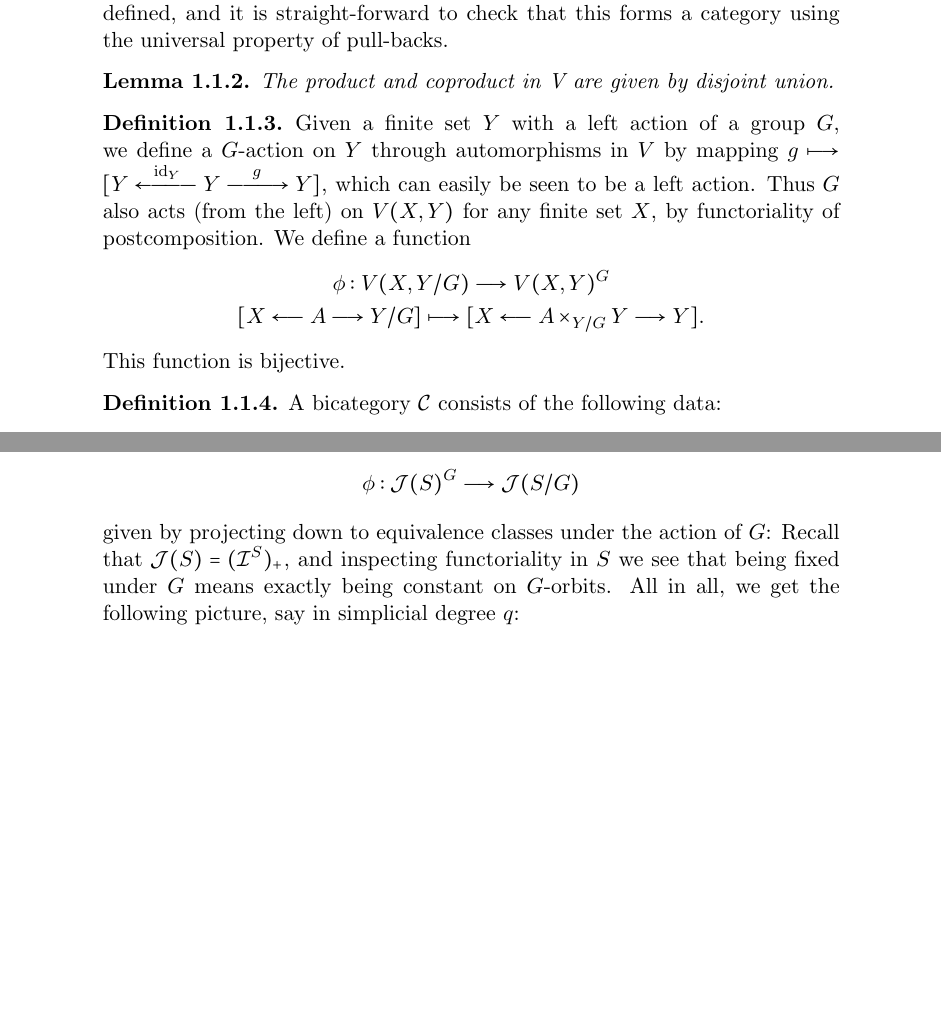
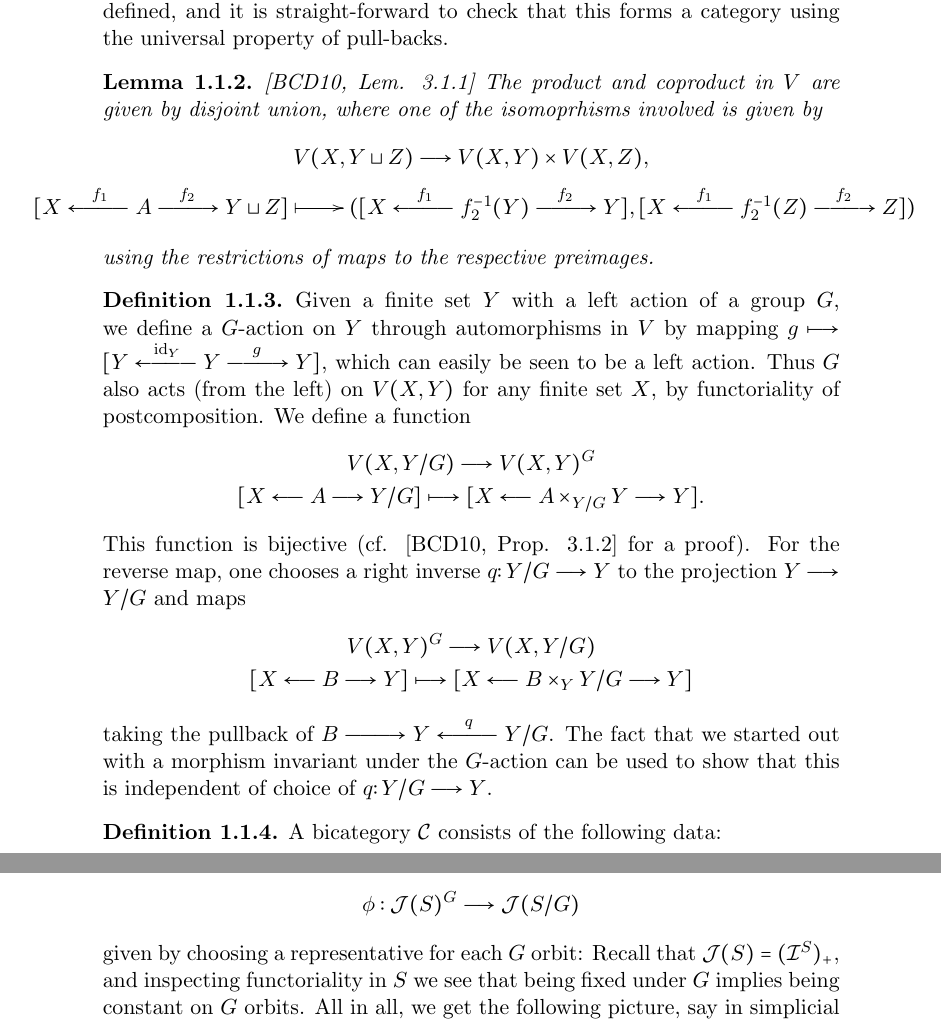
Before and after one commit to valentin-krasontovitsch/phd-thesis, a LaTeX thesis (phd_thesis_krasontovitsch.tex, which reads loday.tex): two parts of pages 1 and 26 of 28, joined at a grey line, cut so that both start at the same text, the shorter picture padded with empty space. Compiled offline with pdfLaTeX.

Commit message:
Add references, work on lemma

```diff
--- a/loday.tex
+++ b/loday.tex
@@ -11,8 +11,3 @@ details on bicategories, confer \cite{benabou1967introduction}.\\
 
 \subsection{Spans of finite sets}
   \begin{defn}\label{def_cateogry_of_spans}
-    The category of spans $V$ has as objects the class of finite sets, while the morphism set $V(X,Y)$ for two finite sets $X,Y$ is given by the set of equivalence classes of diagrams called spans of the form $X \ot A \to Y$. Two such diagrams $X \ot A \to Y$, $X \ot A^\prime \to Y$ are said to be equivalent if there is a bijection $A \to A^\prime$ making the resulting triangles commute. The identity on $X$ is given by $[ X = X = X]$. To compose two maps represented by $[X \ot A \to Y]$ and $[Y \ot B \to Z]$, we take a pullback $A \ot C \to B$ of $A \to Y \ot B$ and compose with the maps $X \to A$, $B \to Z$ to obtain $[X \ot C \to W]$. Since we take equivalence classes of spans, this is well-defined, and it is straight-forward to check that this forms a category using the universal property of pull-backs.
-  \end{defn}
-
-  \begin{lem}\label{lem_coproduct_product_in_V}
-    The product and coproduct in V are given by disjoint union.
@@ -22,3 +23,23 @@ details on bicategories, confer \cite{benabou1967introduction}.\\
+    classes of spans, this is well-defined, and it is straight-forward to check
+    that this forms a category using the universal property of pull-backs.
+  \end{defn}
+
+  \begin{lem}\label{lem_coproduct_product_in_V}\cite[Lem. 3.1.1]{brun2010covering}
+    The product and coproduct in $V$ are given by disjoint union, where one of the
+    isomoprhisms involved is given by
+    \begin{gather*}
+			V(X, Y \sqcup Z) \to V(X,Y) \times V(X,Z),\\
+			\widediagram{
+				\xymatrix{
+					[ X \myleftarrow{f_1} A \myrightarrow{f_2} Y \sqcup Z ] \ar@{|->}[r]&%
+					(%
+					[X \myleftarrow{f_1} f_2^{-1}(Y) \myrightarrow{f_2} Y],%
+					[X \myleftarrow{f_1} f_2^{-1}(Z) \myrightarrow{f_2} Z]%
+					)
+				}
+			}
+    \end{gather*}
+    using the restrictions of maps to the respective preimages.
   \end{lem}
 
   \begin{defn}\label{def_group_acting_on_object_in_V_morphism_phi}
@@ -28,18 +49,20 @@ details on bicategories, confer \cite{benabou1967introduction}.\\
     a left action. Thus $G$ also acts (from the left) on $V(X,Y)$ for any
     finite set $X$, by functoriality of postcomposition. We define a function
     \begin{gather*}
-      \phi: V(X,Y/G) \to V(X,Y)^G \\
+      V(X,Y/G) \to V(X,Y)^G \\
       [X \ot A \to Y/G] \mapsto [X \ot A \x_{Y/G} Y \to Y].
     \end{gather*}
-    This function is bijective.
-  \end{defn}
-
-  % \begin{prop}\label{prop_phi_V(Y,X/G)_to_V(Y,X)^G_is_bijective}
-  %   The function $\phi$ defined above is bijective.
-  %   \begin{proof}
-  %
-  %   \end{proof}
-  % \end{prop}
+    This function is bijective (cf. \cite[Prop. 3.1.2]{brun2010covering} for a
+    proof). For the reverse map, one chooses a right inverse $q \colon Y/G \to
+    Y$ to the projection $Y \to Y/G$ and maps
+    \begin{gather*}
+      V(X,Y)^G \to V(X,Y/G) \\
+      [X \ot B \to Y] \mapsto [X \ot B \x_{Y} Y/G \to Y]
+    \end{gather*}
+    taking the pullback of $B \myrightarrow{} Y \myleftarrow{q} Y/G$. The fact
+    that we started out with a morphism invariant under the $G$-action can be
+    used to show that this is independent of choice of $q \colon Y/G \to Y$.
+  \end{defn}
 
   \begin{defn}\label{def_bicategory}
     A bicategory $\cC$ consists of the following data:
@@ -1908,9 +1942,9 @@ details on bicategories, confer \cite{benabou1967introduction}.\\
       \begin{displaymath}
         \phi: \cJ(S)^G \to \cJ(S/G)
       \end{displaymath}
-      given by projecting down to equivalence classes under the action of $G$:
-      Recall that $\cJ(S) = (\cI^S)_+$, and inspecting functoriality in $S$ we
-      see that being fixed under $G$ means exactly being constant on $G$-orbits.
+      given by choosing a representative for each $G$ orbit: Recall that $\cJ(S)
+      = (\cI^S)_+$, and inspecting functoriality in $S$ we see that being fixed
+      under $G$ implies being constant on $G$ orbits.
       All in all, we get the following picture, say in simplicial degree $q$:
       \begin{displaymath}
       \noindent\makebox[\textwidth]{ \xymatrix@C+2em{
```
Also changed, not shown: intro.tex (+20 -7 lines), phd_thesis_krasontovitsch.tex (+11 -0 lines), loday.tex (44 more changed lines).
